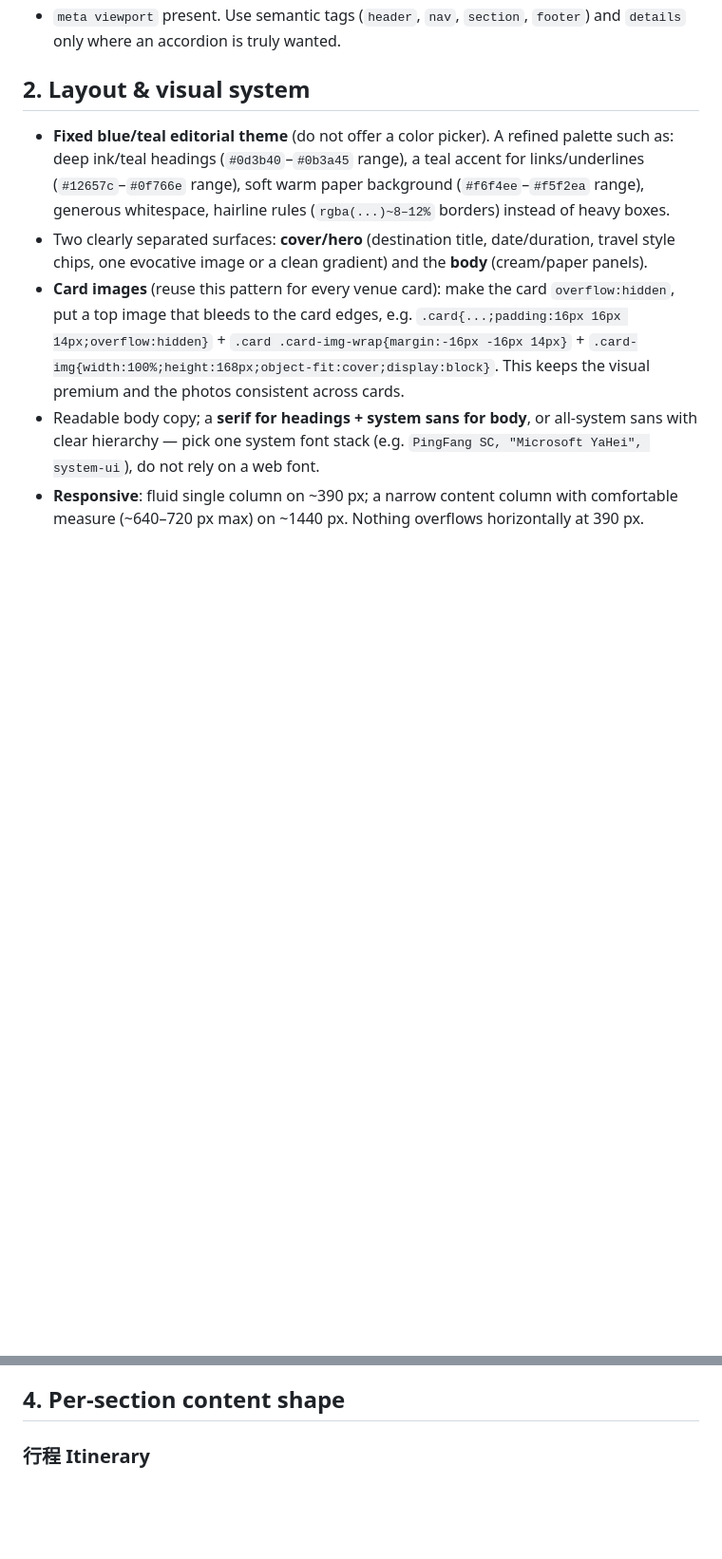
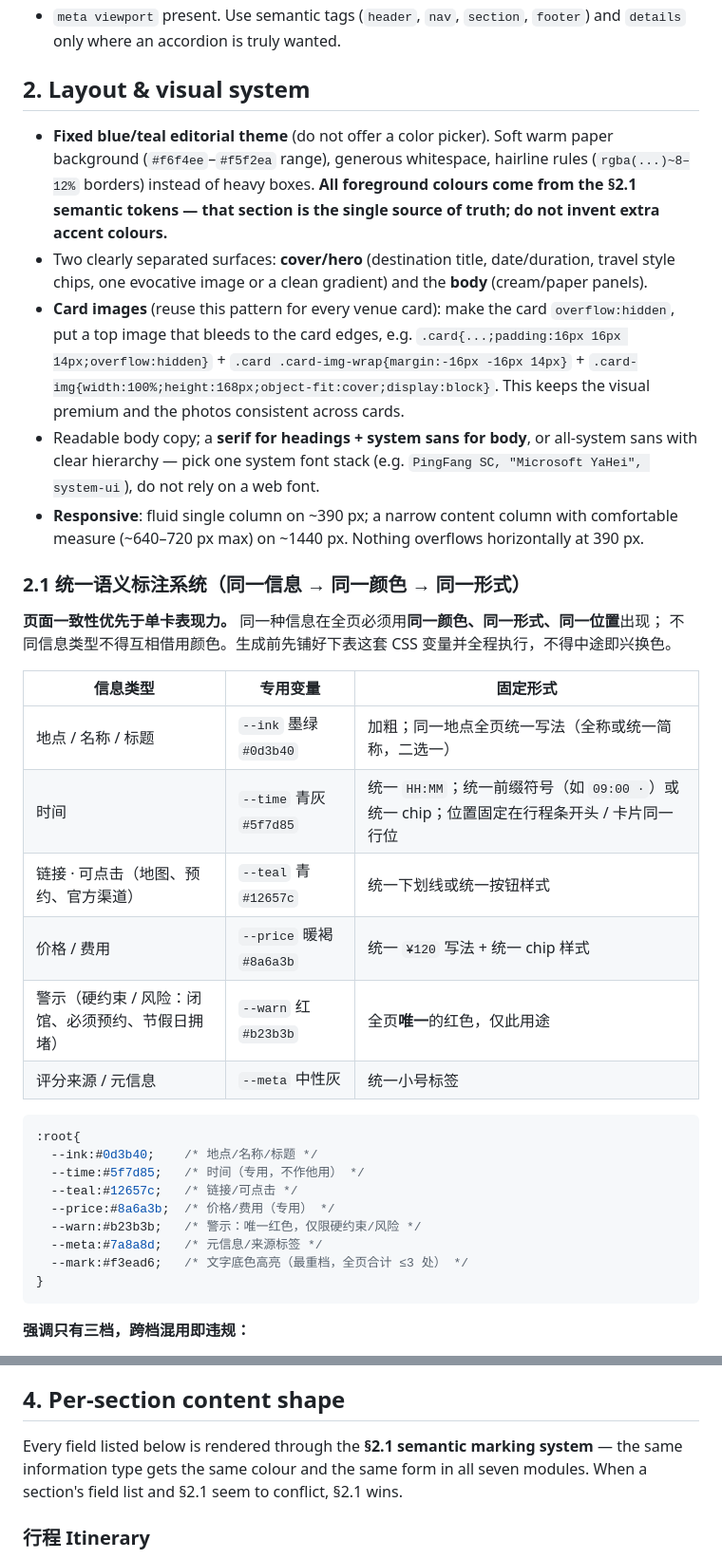
Before and after one commit to zhshy/inChina-travel-guide-skill, a Markdown page: references/rendering-spec.md, 2 parts joined by grey strips. Shown at 95% size. GitHub-like rendering; blank space fills up the shorter version.

````diff
--- a/references/rendering-spec.md
+++ b/references/rendering-spec.md
@@ -33,10 +33,10 @@ its Bali content.
 
 ## 2. Layout & visual system
 
-- **Fixed blue/teal editorial theme** (do not offer a color picker). A refined palette such as:
-  deep ink/teal headings (`#0d3b40`–`#0b3a45` range), a teal accent for links/underlines
-  (`#12657c`–`#0f766e` range), soft warm paper background (`#f6f4ee`–`#f5f2ea` range), generous
-  whitespace, hairline rules (`rgba(...)~8–12%` borders) instead of heavy boxes.
+- **Fixed blue/teal editorial theme** (do not offer a color picker). Soft warm paper background
+  (`#f6f4ee`–`#f5f2ea` range), generous whitespace, hairline rules (`rgba(...)~8–12%` borders)
+  instead of heavy boxes. **All foreground colours come from the §2.1 semantic tokens — that
+  section is the single source of truth; do not invent extra accent colours.**
 - Two clearly separated surfaces: **cover/hero** (destination title, date/duration, travel style
   chips, one evocative image or a clean gradient) and the **body** (cream/paper panels).
 - **Card images** (reuse this pattern for every venue card): make the card `overflow:hidden`, put a
@@ -50,3 +50,32 @@ its Bali content.
   do not rely on a web font.
 - **Responsive**: fluid single column on ~390 px; a narrow content column with comfortable measure
   (~640–720 px max) on ~1440 px. Nothing overflows horizontally at 390 px.
+
+### 2.1 统一语义标注系统（同一信息 → 同一颜色 → 同一形式）
+
+**页面一致性优先于单卡表现力。** 同一种信息在全页必须用**同一颜色、同一形式、同一位置**出现；
+不同信息类型不得互相借用颜色。生成前先铺好下表这套 CSS 变量并全程执行，不得中途即兴换色。
+
+| 信息类型 | 专用变量 | 固定形式 |
+|---|---|---|
+| 地点 / 名称 / 标题 | `--ink` 墨绿 `#0d3b40` | 加粗；同一地点全页统一写法（全称或统一简称，二选一） |
+| 时间 | `--time` 青灰 `#5f7d85` | 统一 `HH:MM`；统一前缀符号（如 `09:00 ·`）或统一 chip；位置固定在行程条开头 / 卡片同一行位 |
+| 链接 · 可点击（地图、预约、官方渠道） | `--teal` 青 `#12657c` | 统一下划线或统一按钮样式 |
+| 价格 / 费用 | `--price` 暖褐 `#8a6a3b` | 统一 `¥120` 写法 + 统一 chip 样式 |
+| 警示（硬约束 / 风险：闭馆、必须预约、节假日拥堵） | `--warn` 红 `#b23b3b` | 全页**唯一**的红色，仅此用途 |
+| 评分来源 / 元信息 | `--meta` 中性灰 | 统一小号标签 |
+
+```css
+:root{
+  --ink:#0d3b40;    /* 地点/名称/标题 */
+  --time:#5f7d85;   /* 时间（专用，不作他用） */
+  --teal:#12657c;   /* 链接/可点击 */
+  --price:#8a6a3b;  /* 价格/费用（专用） */
+  --warn:#b23b3b;   /* 警示：唯一红色，仅限硬约束/风险 */
+  --meta:#7a8a8d;   /* 元信息/来源标签 */
+  --mark:#f3ead6;   /* 文字底色高亮（最重档，全页合计 ≤3 处） */
+}
+```
+
+**强调只有三档，跨档混用即违规：**
+
@@ -68,6 +113,10 @@ Each section gets `<section id="itinerary|attractions|shopping|experiences|dinin
 nav anchors work. Keep section titles short and consistent between the nav and the section heading.
 
 ## 4. Per-section content shape
+
+Every field listed below is rendered through the **§2.1 semantic marking system** — the same
+information type gets the same colour and the same form in all seven modules. When a section's
+field list and §2.1 seem to conflict, §2.1 wins.
 
 ### 行程 Itinerary
 - A short overview paragraph, then one block **per day**: date/相对(第 N 天)、当日主题、上午/中午/下午的
````
Also changed, not shown: other parts of references/rendering-spec.md (+19 -0 lines), README.md (+3 -0 lines), SKILL.md (+3 -1 lines).
